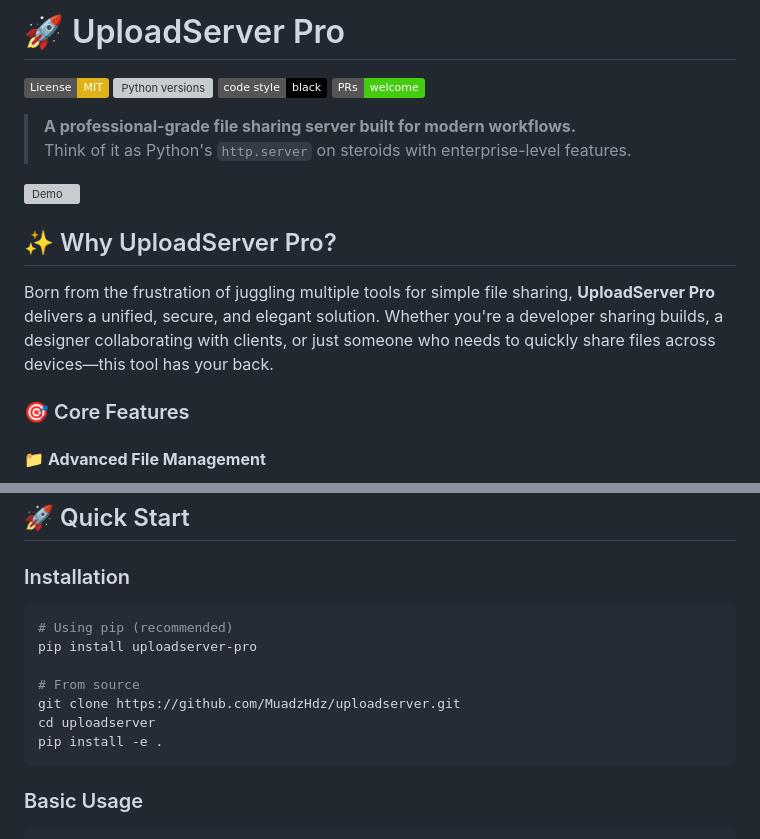
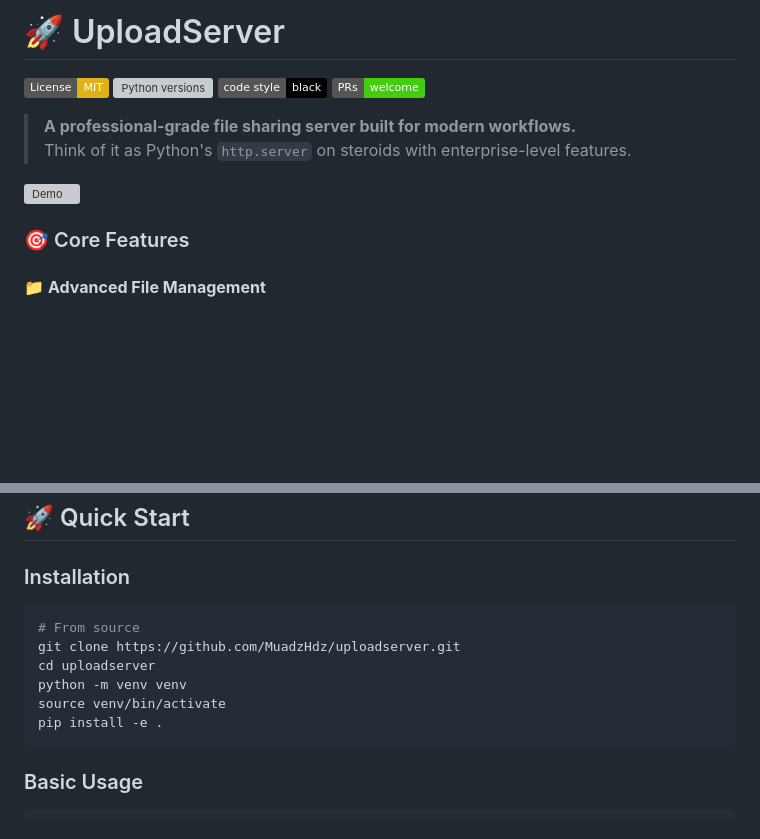
Before and after one commit to MuadzHdz/uploadserver, a Markdown page: README.md, 2 parts joined by grey strips. Drawn GitHub-style; badges without logos; blank space fills up the shorter version; grey boxes are pictures that could not be loaded.

````diff
--- a/README.md
+++ b/README.md
@@ -1,4 +1,4 @@
-# 🚀 UploadServer Pro
+# 🚀 UploadServer
 
 [![License: MIT](https://img.shields.io/badge/License-MIT-yellow.svg)](https://opensource.org/licenses/MIT)
 [![Python versions](https://img.shields.io/pypi/pyversions/uploadserver.svg)](https://pypi.org/project/uploadserver/)
@@ -9,10 +9,6 @@
 > Think of it as Python's `http.server` on steroids with enterprise-level features.
 
 ![Demo](https://github.com/MuadzHdz/uploadserver/raw/main/docs/demo.gif)
-
-## ✨ Why UploadServer Pro?
-
-Born from the frustration of juggling multiple tools for simple file sharing, **UploadServer Pro** delivers a unified, secure, and elegant solution. Whether you're a developer sharing builds, a designer collaborating with clients, or just someone who needs to quickly share files across devices—this tool has your back.
 
 ### 🎯 Core Features
 
@@ -59,12 +55,11 @@ Born from the frustration of juggling multiple tools for simple file sharing, **
 ### Installation
 
 ```bash
-# Using pip (recommended)
-pip install uploadserver-pro
-
 # From source
 git clone https://github.com/MuadzHdz/uploadserver.git
 cd uploadserver
+python -m venv venv
+source venv/bin/activate
 pip install -e .
 ```
 
````
